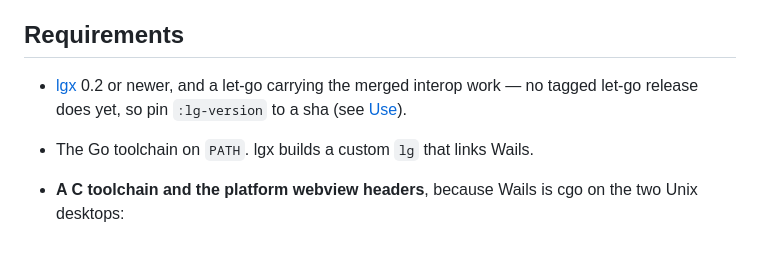
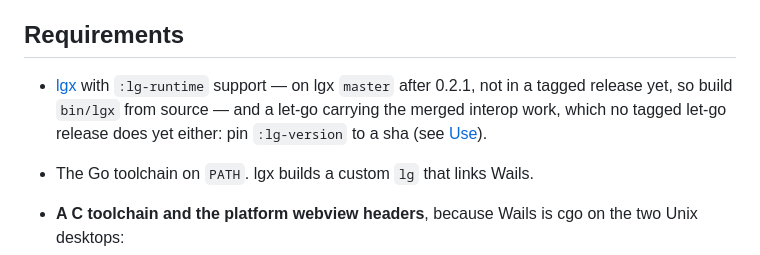
Before and after one commit to abogoyavlensky/letgo-packages, a Markdown page: wails/README.md, the part around the change. Rendered like a GitHub page.

Commit message:
docs: name the lgx that actually supports :lg-runtime (master after 0.2.1)

```diff
--- a/wails/README.md
+++ b/wails/README.md
@@ -13,9 +13,11 @@ platform layer in Wails' cgo-free `-tags server` mode instead.
 
 ## Requirements
 
-- [lgx](https://github.com/abogoyavlensky/lgx) 0.2 or newer, and a
-  let-go carrying the merged interop work — no tagged let-go release does
-  yet, so pin `:lg-version` to a sha (see [Use](#use)).
+- [lgx](https://github.com/abogoyavlensky/lgx) with `:lg-runtime`
+  support — on lgx `master` after 0.2.1, not in a tagged release yet, so
+  build `bin/lgx` from source — and a let-go carrying the merged interop
+  work, which no tagged let-go release does yet either: pin `:lg-version`
+  to a sha (see [Use](#use)).
 - The Go toolchain on `PATH`. lgx builds a custom `lg` that links Wails.
 - **A C toolchain and the platform webview headers**, because Wails is
   cgo on the two Unix desktops:
```
Also changed, not shown: sqlite/README.md (+3 -1 lines).
